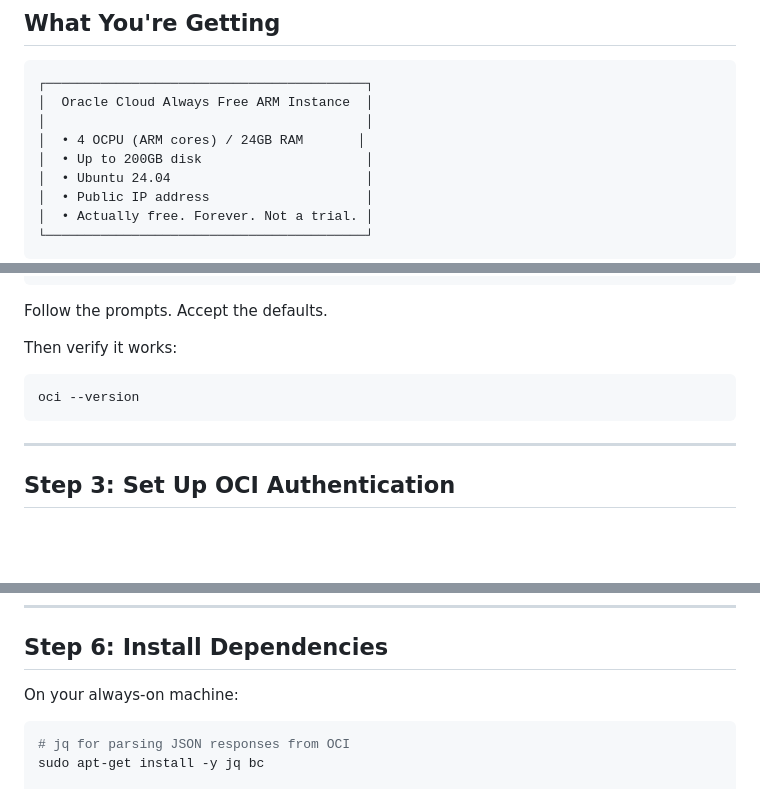
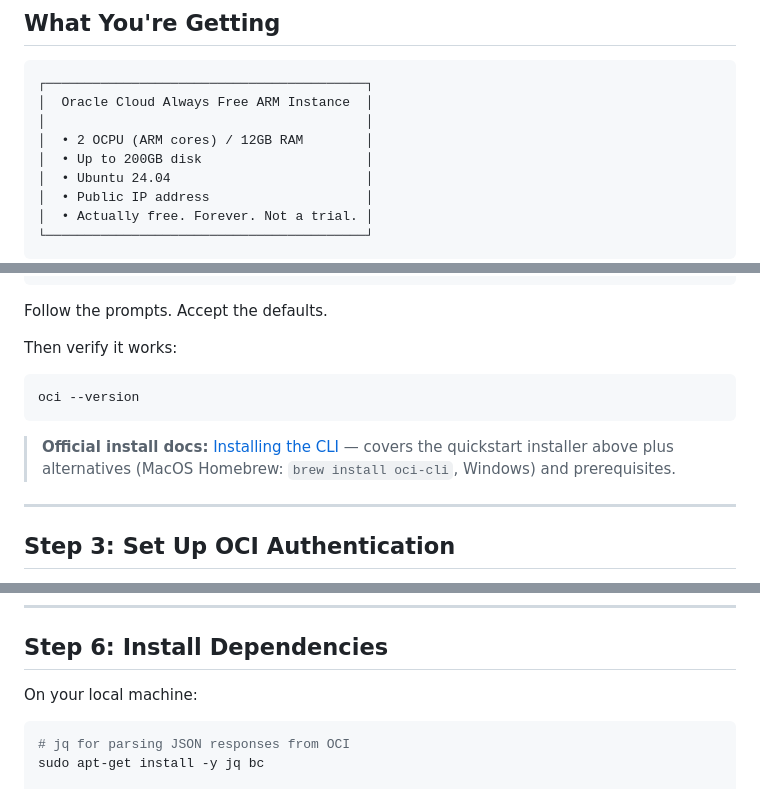
Before and after one commit to imagineering-cc/imagineering-infra, a Markdown page: docs/oci-provisioning-guide.md, 3 parts joined by grey strips. Drawn GitHub-style; blank space fills up the shorter version.

Commit message:
docs(oci): fix ARM spec, add CLI install-docs link, correct machine wording
- correct the free-tier ARM to 2 OCPU / 12GB RAM (Oracle changed in mid June)
- link Oracle's official "Installing the CLI" docs (MacOS brew/Windows alternatives)
- fix Step 6 heading: dependencies install on your local machine (previously described as always-on)

````diff
--- a/docs/oci-provisioning-guide.md
+++ b/docs/oci-provisioning-guide.md
@@ -10,7 +10,7 @@ The catch? Everyone wants one, so they're almost always "out of capacity." Hence
 ┌─────────────────────────────────────────┐
 │  Oracle Cloud Always Free ARM Instance  │
 │                                         │
-│  • 4 OCPU (ARM cores) / 24GB RAM       │
+│  • 2 OCPU (ARM cores) / 12GB RAM        │
 │  • Up to 200GB disk                     │
 │  • Ubuntu 24.04                         │
 │  • Public IP address                    │
@@ -129,6 +129,8 @@ Then verify it works:
 oci --version
 ```
 
+> **Official install docs:** [Installing the CLI](https://docs.oracle.com/en-us/iaas/Content/API/SDKDocs/cliinstall.htm) — covers the quickstart installer above plus alternatives (MacOS Homebrew: `brew install oci-cli`, Windows) and prerequisites.
+
 ---
 
 ## Step 3: Set Up OCI Authentication
@@ -225,7 +227,7 @@ This creates a key pair. The script will pass the public key to Oracle when crea
 
 ## Step 6: Install Dependencies
 
-On your always-on machine:
+On your local machine:
 
 ```bash
 # jq for parsing JSON responses from OCI
````
